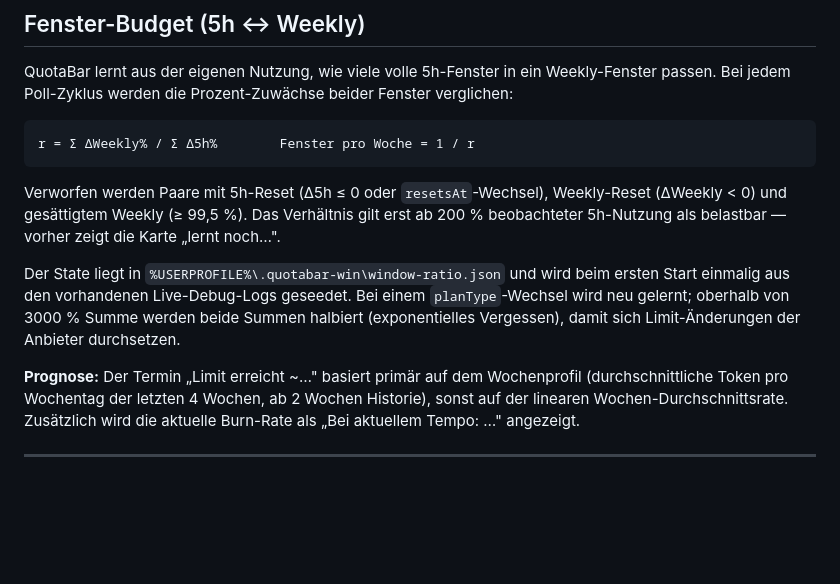
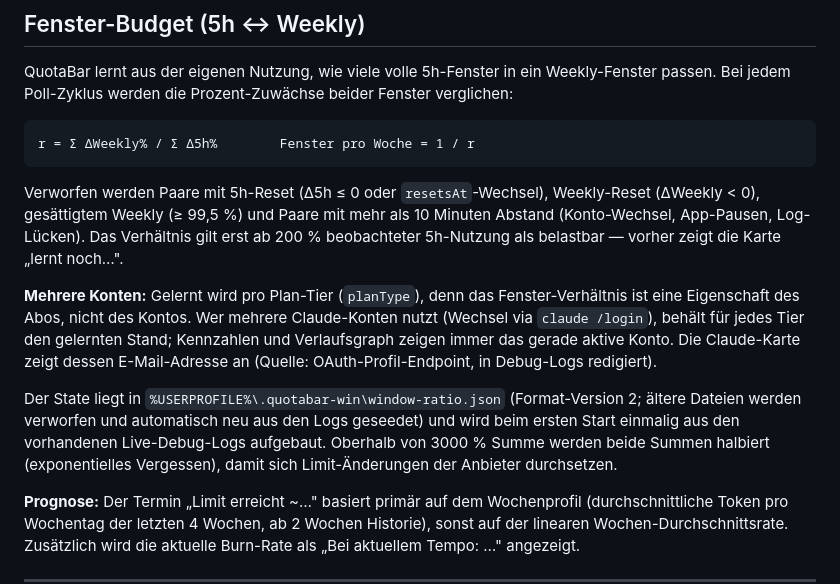
Before and after one commit to spiral023/QuotaBar, a Markdown page: docs/how-quotabar-calculates.md, the part around the change. Drawn GitHub-style; blank space fills up the shorter version.

Commit message:
docs: document tier-keyed learning and account display
Co-Authored-By: Claude Fable 5 <noreply@anthropic.com>

````diff
--- a/docs/how-quotabar-calculates.md
+++ b/docs/how-quotabar-calculates.md
@@ -243,9 +243,11 @@ QuotaBar lernt aus der eigenen Nutzung, wie viele volle 5h-Fenster in ein Weekly
 r = Σ ΔWeekly% / Σ Δ5h%        Fenster pro Woche = 1 / r
 ```
 
-Verworfen werden Paare mit 5h-Reset (Δ5h ≤ 0 oder `resetsAt`-Wechsel), Weekly-Reset (ΔWeekly < 0) und gesättigtem Weekly (≥ 99,5 %). Das Verhältnis gilt erst ab 200 % beobachteter 5h-Nutzung als belastbar — vorher zeigt die Karte „lernt noch…".
+Verworfen werden Paare mit 5h-Reset (Δ5h ≤ 0 oder `resetsAt`-Wechsel), Weekly-Reset (ΔWeekly < 0), gesättigtem Weekly (≥ 99,5 %) und Paare mit mehr als 10 Minuten Abstand (Konto-Wechsel, App-Pausen, Log-Lücken). Das Verhältnis gilt erst ab 200 % beobachteter 5h-Nutzung als belastbar — vorher zeigt die Karte „lernt noch…".
 
-Der State liegt in `%USERPROFILE%\.quotabar-win\window-ratio.json` und wird beim ersten Start einmalig aus den vorhandenen Live-Debug-Logs geseedet. Bei einem `planType`-Wechsel wird neu gelernt; oberhalb von 3000 % Summe werden beide Summen halbiert (exponentielles Vergessen), damit sich Limit-Änderungen der Anbieter durchsetzen.
+**Mehrere Konten:** Gelernt wird pro Plan-Tier (`planType`), denn das Fenster-Verhältnis ist eine Eigenschaft des Abos, nicht des Kontos. Wer mehrere Claude-Konten nutzt (Wechsel via `claude /login`), behält für jedes Tier den gelernten Stand; Kennzahlen und Verlaufsgraph zeigen immer das gerade aktive Konto. Die Claude-Karte zeigt dessen E-Mail-Adresse an (Quelle: OAuth-Profil-Endpoint, in Debug-Logs redigiert).
+
+Der State liegt in `%USERPROFILE%\.quotabar-win\window-ratio.json` (Format-Version 2; ältere Dateien werden verworfen und automatisch neu aus den Logs geseedet) und wird beim ersten Start einmalig aus den vorhandenen Live-Debug-Logs aufgebaut. Oberhalb von 3000 % Summe werden beide Summen halbiert (exponentielles Vergessen), damit sich Limit-Änderungen der Anbieter durchsetzen.
 
 **Prognose:** Der Termin „Limit erreicht ~…" basiert primär auf dem Wochenprofil (durchschnittliche Token pro Wochentag der letzten 4 Wochen, ab 2 Wochen Historie), sonst auf der linearen Wochen-Durchschnittsrate. Zusätzlich wird die aktuelle Burn-Rate als „Bei aktuellem Tempo: …" angezeigt.
 
````
